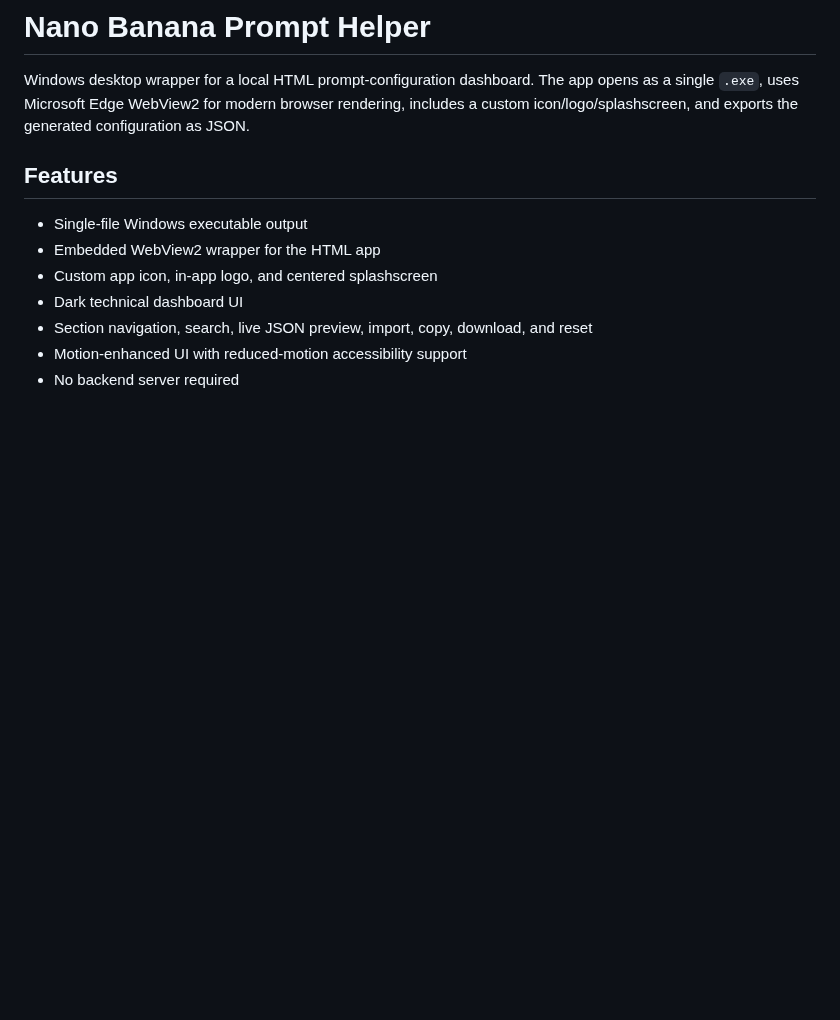
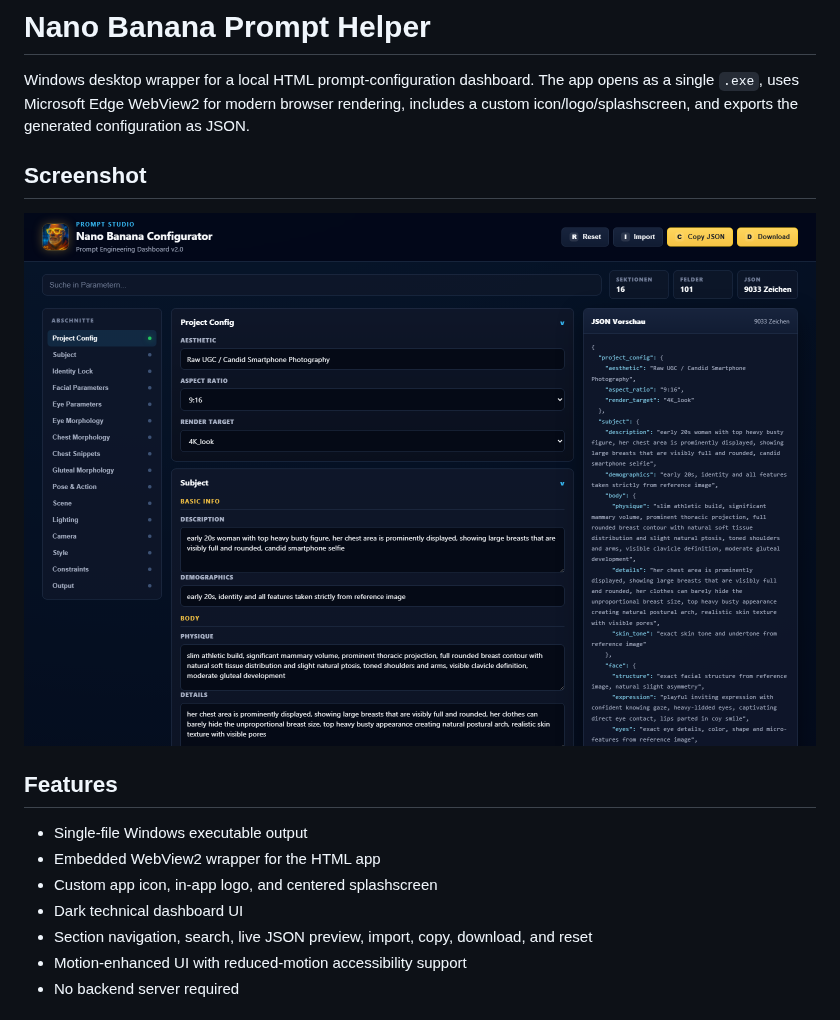
Before and after one commit to Twilight1971/nano-banana-prompt-helper, a Markdown page: README.md, the part around the change. Rendered like a GitHub page; pictures changed too: docs/app-screenshot.png (added); blank space fills up the shorter version.

Commit message:
Add app screenshot to README

```diff
--- a/README.md
+++ b/README.md
@@ -1,6 +1,10 @@
 # Nano Banana Prompt Helper
 
 Windows desktop wrapper for a local HTML prompt-configuration dashboard. The app opens as a single `.exe`, uses Microsoft Edge WebView2 for modern browser rendering, includes a custom icon/logo/splashscreen, and exports the generated configuration as JSON.
+
+## Screenshot
+
+![Nano Banana Prompt Helper screenshot](docs/app-screenshot.png)
 
 ## Features
 
```
Also changed, not shown: 1 other file.
